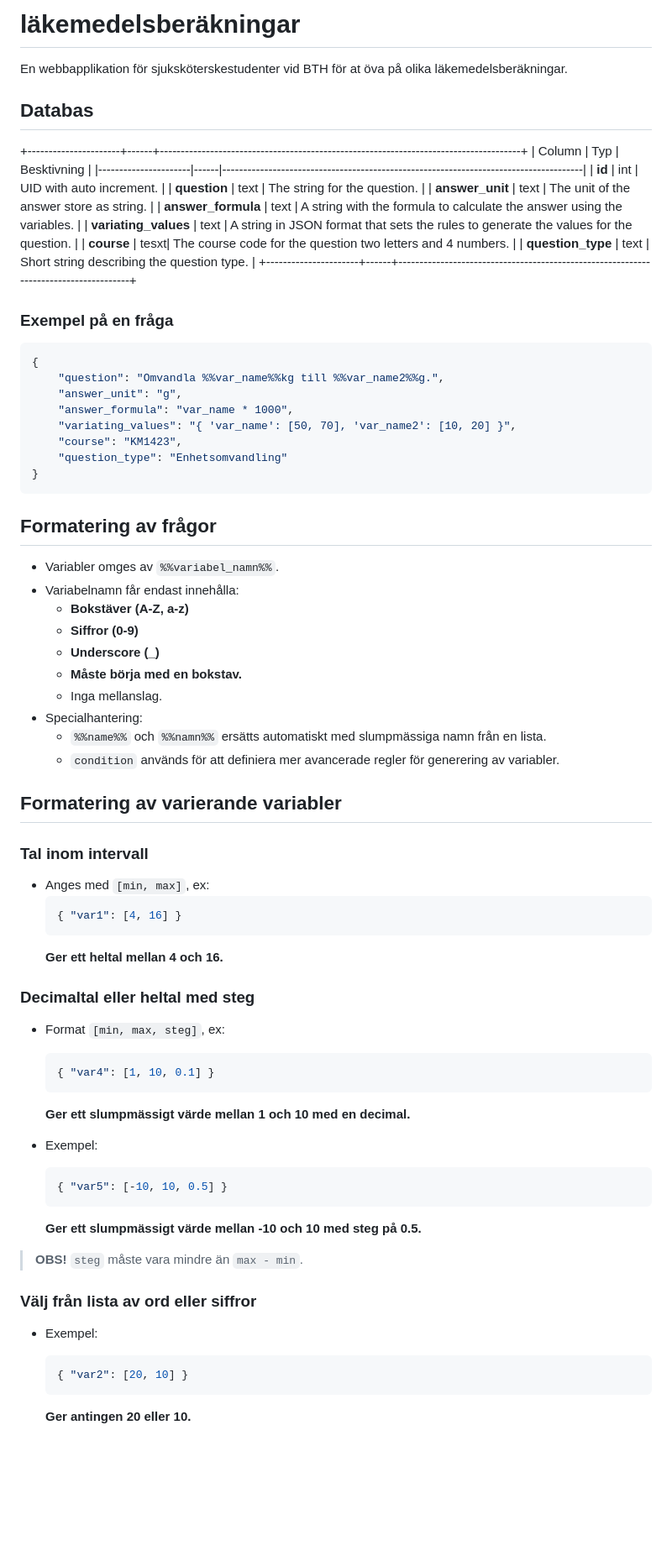
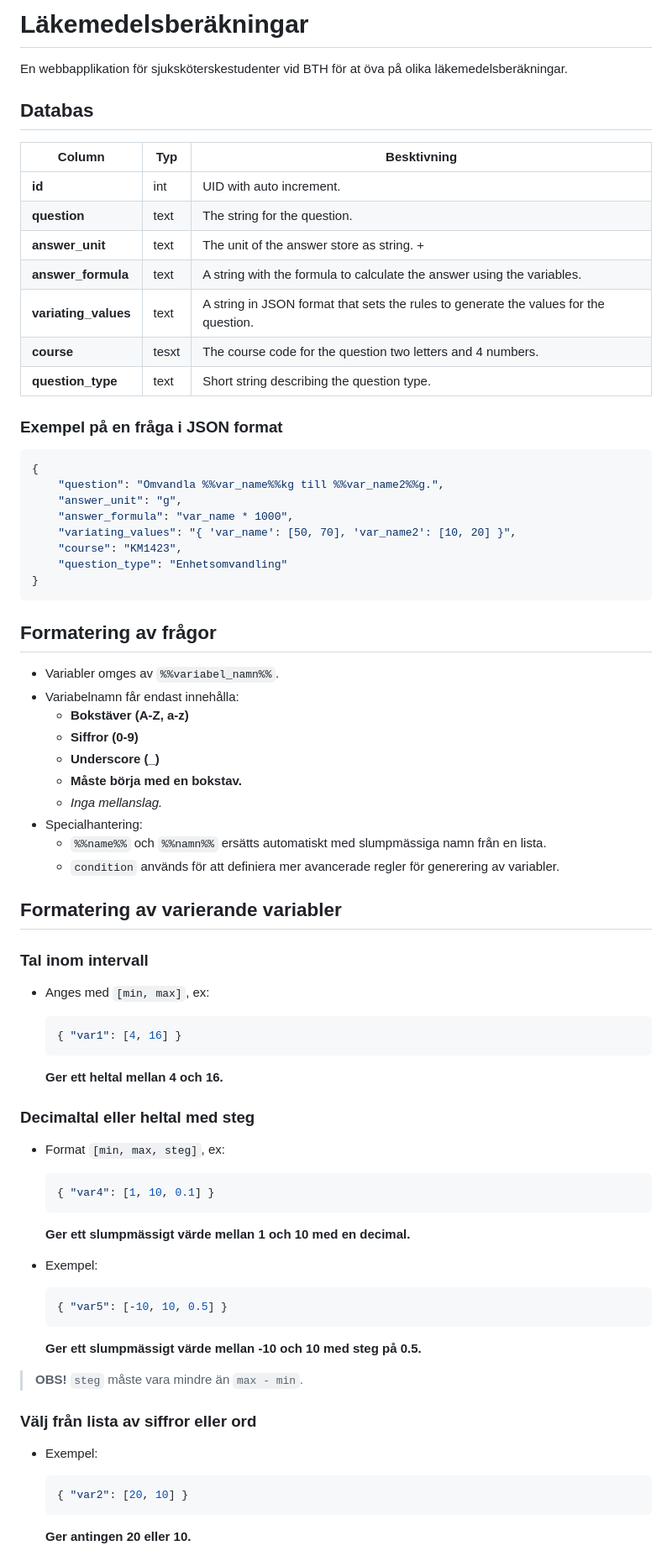
Before and after one commit to alhu22/hemsida_bth_halsa, a Markdown page: README.md, the part around the change printed below. Shown: that part at 84% size. GitHub-like rendering; blank space fills up the shorter version.

````diff
--- a/README.md
+++ b/README.md
@@ -1,21 +1,21 @@
-# **läkemedelsberäkningar**
+# **Läkemedelsberäkningar**
+
 En webbapplikation för sjuksköterskestudenter vid BTH för at öva på olika läkemedelsberäkningar.
 
+## **Databas**
 
-## **Databas**
-+----------------------+------+--------------------------------------------------------------------------------------+
 | Column               | Typ  | Besktivning                                                                          |
 |----------------------|------|--------------------------------------------------------------------------------------|
-|       **id**         | int  | UID with auto increment.                                                             |
-|    **question**      | text | The string for the question.                                                         |
-|   **answer_unit**    | text | The unit of the answer store as string.                                              |
-|  **answer_formula**  | text | A string with the formula to calculate the answer using the variables.               |
+| **id** | int | UID with auto increment. |
+| **question** | text | The string for the question. |
+| **answer_unit** | text | The unit of the answer store as string. +|
+| **answer_formula** | text | A string with the formula to calculate the answer using the variables. |
 | **variating_values** | text | A string in JSON format that sets the rules to generate the values for the question. |
-|     **course**       | tesxt| The course code for the question two letters and 4 numbers.                          |
-|  **question_type**   | text | Short string describing the question type.                                           |
-+----------------------+------+--------------------------------------------------------------------------------------+
+| **course** | tesxt| The course code for the question two letters and 4 numbers. |
+| **question_type** | text | Short string describing the question type. |
 
-### **Exempel på en fråga**
+### **Exempel på en fråga i JSON format**
+
 ```json
 {
     "question": "Omvandla %%var_name%%kg till %%var_name2%%g.",
@@ -26,48 +26,60 @@ En webbapplikation för sjuksköterskestudenter vid BTH för at öva på olika l
     "question_type": "Enhetsomvandling"
 }
 ```
+
 ## **Formatering av frågor**
+
 - Variabler omges av `%%variabel_namn%%`.
 - Variabelnamn får endast innehålla:
   - **Bokstäver (A-Z, a-z)**
   - **Siffror (0-9)**
   - **Underscore (_)**
   - **Måste börja med en bokstav.**
-  - Inga mellanslag.
+  - *Inga mellanslag.*
 - Specialhantering:
   - `%%name%%` och `%%namn%%` ersätts automatiskt med slumpmässiga namn från en lista.
   - `condition` används för att definiera mer avancerade regler för generering av variabler.
 
-
 ## **Formatering av varierande variabler**
 
 ### **Tal inom intervall**
+
 - Anges med `[min, max]`, ex:
+
   ```json
   { "var1": [4, 16] }
   ```
+
   **Ger ett heltal mellan 4 och 16.**
 
 ### **Decimaltal eller heltal med steg**
+
 - Format `[min, max, steg]`, ex:
+
   ```json
   { "var4": [1, 10, 0.1] }
   ```
+
   **Ger ett slumpmässigt värde mellan 1 och 10 med en decimal.**
 
 - Exempel:
+
   ```json
   { "var5": [-10, 10, 0.5] }
   ```
+
   **Ger ett slumpmässigt värde mellan -10 och 10 med steg på 0.5.**
 
 > **OBS!** `steg` måste vara mindre än `max - min`.
 
-### **Välj från lista av ord eller siffror**
+### **Välj från lista av siffror eller ord**
+
 - Exempel:
+
   ```json
   { "var2": [20, 10] }
   ```
+
   **Ger antingen 20 eller 10.**
 
   > **OBS!** Om bara `två värden` anges måste det största anges först.
````
Also changed, not shown: other parts of README.md (+22 -10 lines).
